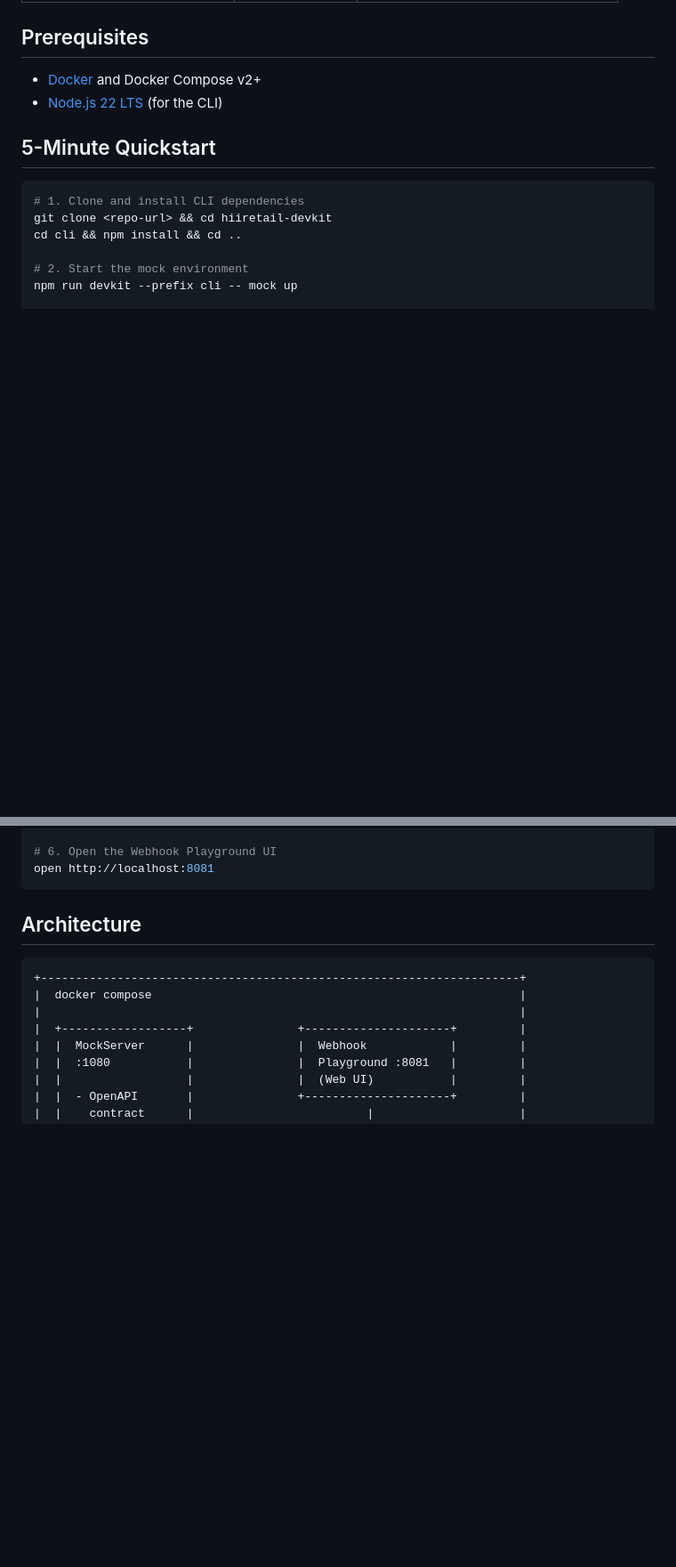
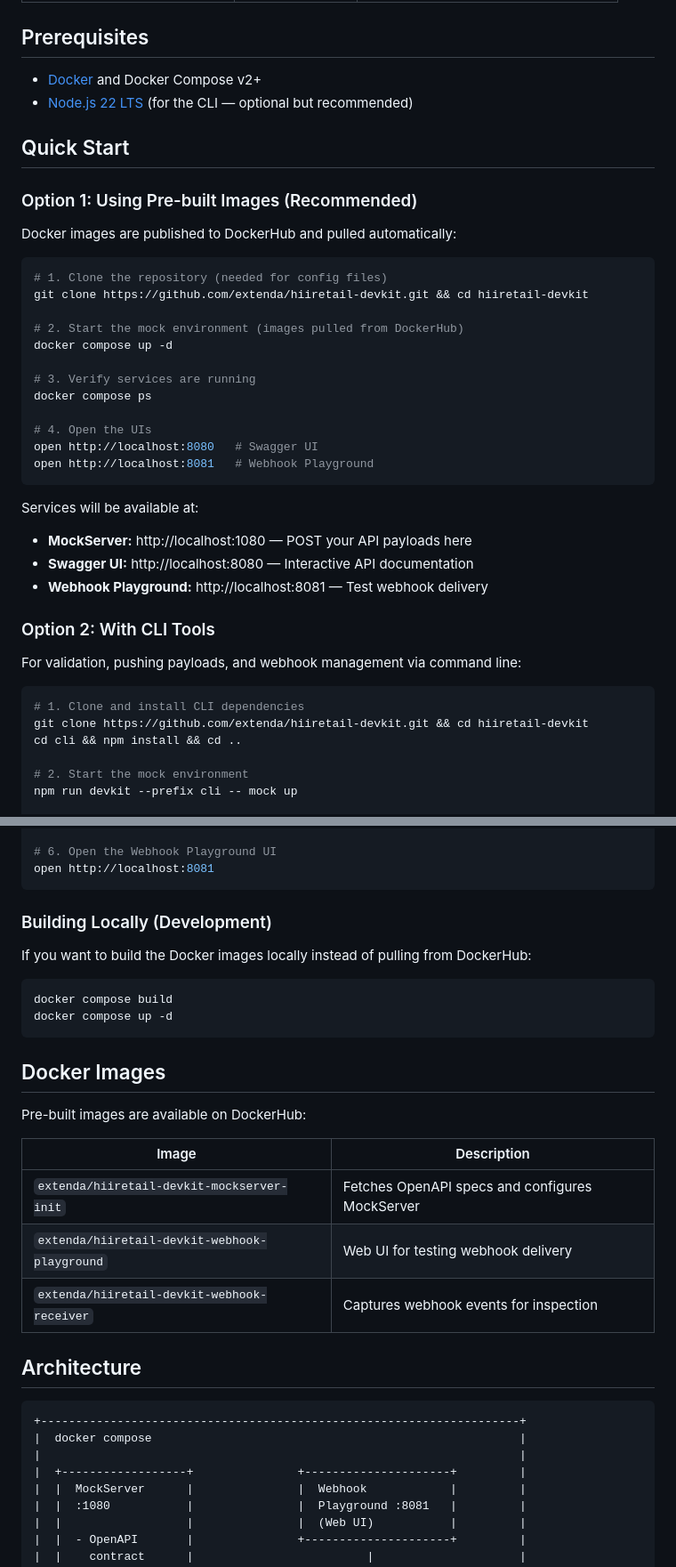
Before and after one commit to extenda/hiiretail-devkit, a Markdown page: README.md, 2 parts joined by grey strips. Shown at 89% size. Drawn GitHub-style; blank space fills up the shorter version.

Commit message:
Update README with DockerHub quickstart instructions
- Add Option 1: Pre-built images from DockerHub (recommended)
- Add Option 2: With CLI tools for validation and pushing
- Add section for building locally (development)
- Document published DockerHub images
- Clarify that repo clone is still needed for config files

Co-Authored-By: Claude Opus 4.5 <noreply@anthropic.com>

````diff
--- a/README.md
+++ b/README.md
@@ -22,13 +22,41 @@ tools — so you can build and test integrations without touching production.
 ## Prerequisites
 
 - [Docker](https://docs.docker.com/get-docker/) and Docker Compose v2+
-- [Node.js 22 LTS](https://nodejs.org/) (for the CLI)
+- [Node.js 22 LTS](https://nodejs.org/) (for the CLI — optional but recommended)
 
-## 5-Minute Quickstart
+## Quick Start
+
+### Option 1: Using Pre-built Images (Recommended)
+
+Docker images are published to DockerHub and pulled automatically:
+
+```bash
+# 1. Clone the repository (needed for config files)
+git clone https://github.com/extenda/hiiretail-devkit.git && cd hiiretail-devkit
+
+# 2. Start the mock environment (images pulled from DockerHub)
+docker compose up -d
+
+# 3. Verify services are running
+docker compose ps
+
+# 4. Open the UIs
+open http://localhost:8080   # Swagger UI
+open http://localhost:8081   # Webhook Playground
+```
+
+Services will be available at:
+- **MockServer:** http://localhost:1080 — POST your API payloads here
+- **Swagger UI:** http://localhost:8080 — Interactive API documentation
+- **Webhook Playground:** http://localhost:8081 — Test webhook delivery
+
+### Option 2: With CLI Tools
+
+For validation, pushing payloads, and webhook management via command line:
 
 ```bash
 # 1. Clone and install CLI dependencies
-git clone <repo-url> && cd hiiretail-devkit
+git clone https://github.com/extenda/hiiretail-devkit.git && cd hiiretail-devkit
 cd cli && npm install && cd ..
 
 # 2. Start the mock environment
@@ -48,6 +76,25 @@ npm run devkit --prefix cli -- webhook logs     # view received events
 # 6. Open the Webhook Playground UI
 open http://localhost:8081
 ```
+
+### Building Locally (Development)
+
+If you want to build the Docker images locally instead of pulling from DockerHub:
+
+```bash
+docker compose build
+docker compose up -d
+```
+
+## Docker Images
+
+Pre-built images are available on DockerHub:
+
+| Image | Description |
+|-------|-------------|
+| `extenda/hiiretail-devkit-mockserver-init` | Fetches OpenAPI specs and configures MockServer |
+| `extenda/hiiretail-devkit-webhook-playground` | Web UI for testing webhook delivery |
+| `extenda/hiiretail-devkit-webhook-receiver` | Captures webhook events for inspection |
 
 ## Architecture
 
````
